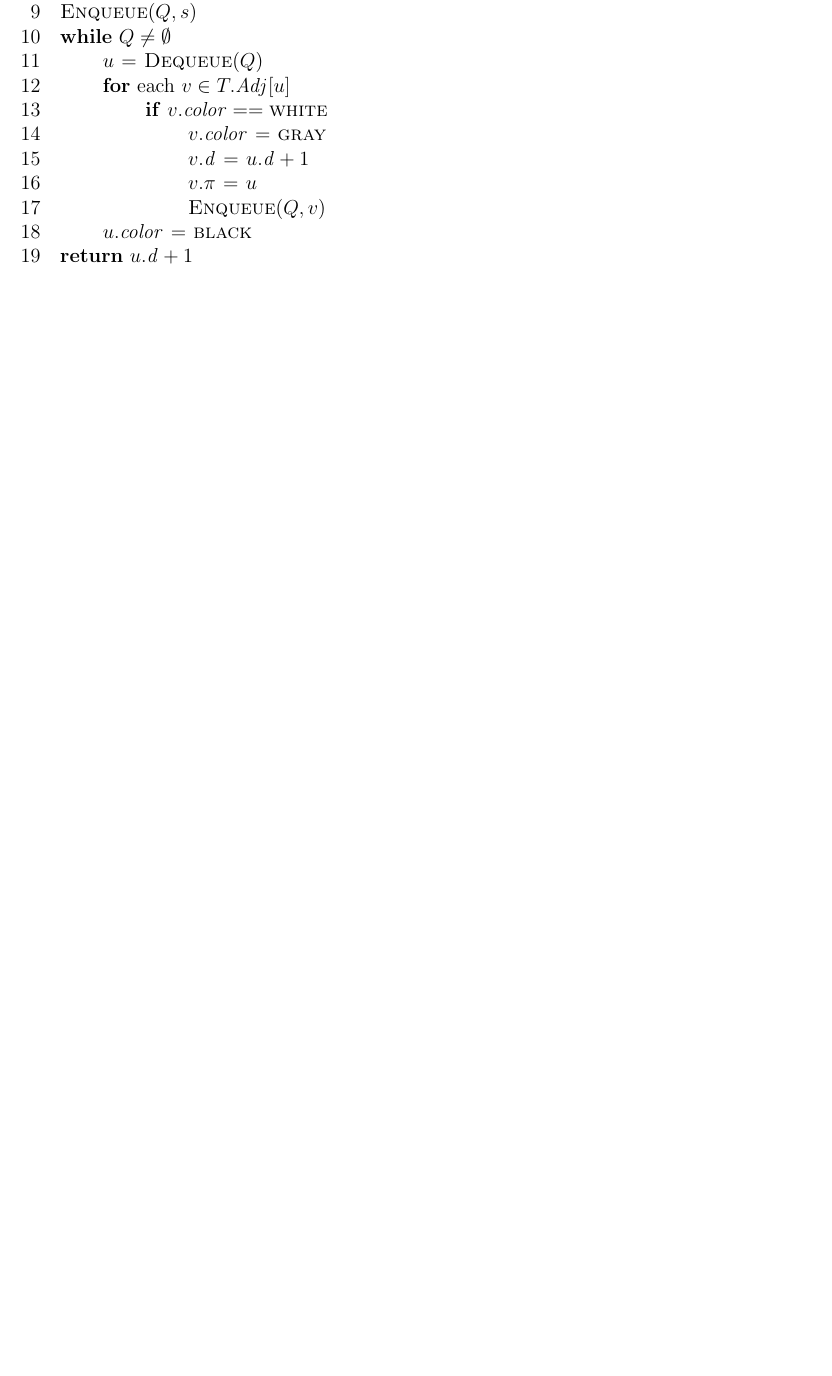
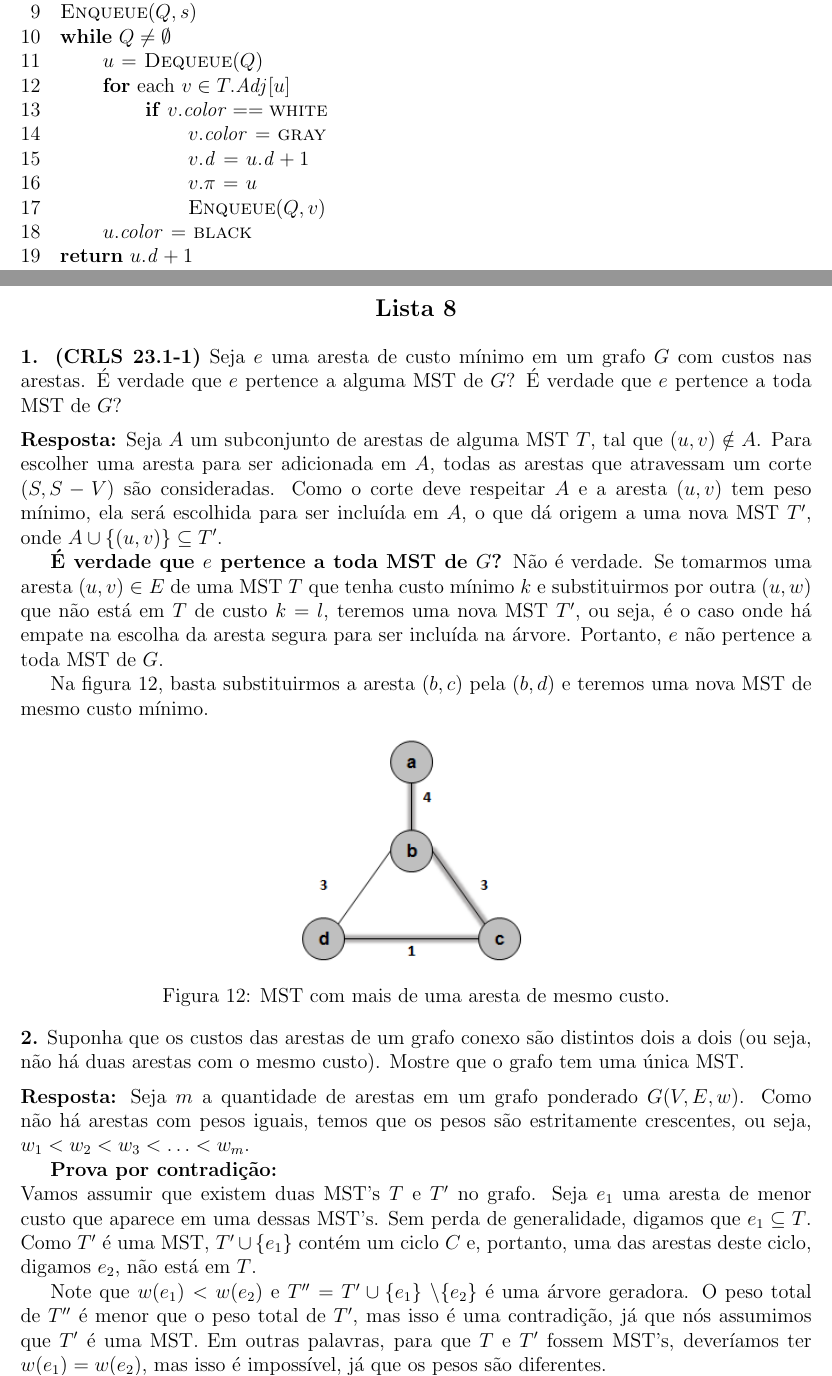
Before and after one commit to rodrigoadfaria/playground, a LaTeX document (algorithms/mac-5711-tex/main.tex, which reads algorithms/mac-5711-tex/l8/q8-01.tex, algorithms/mac-5711-tex/l8/q8-02.tex): part of page 17 of 18 before the commit and two parts of pages 17 and 18 of 21 after it, the two joined at a grey line, cut so that both start at the same text, the shorter picture padded with empty space. Compiled offline with pdfLaTeX.

Commit message:
Adding solutions for list 8 - 1 to 7, except 6.

```diff
--- /dev/null
+++ b/algorithms/mac-5711-tex/l8/q8-01.tex
@@ -0,0 +1,13 @@
+
+\noindent\textbf{1. (CRLS 23.1-1)} Seja $e$ uma aresta de custo mínimo em um grafo $G$ com custos nas arestas. É verdade que $e$ pertence a alguma MST de $G$? É verdade que $e$ pertence a toda MST de $G$?\\[6pt]
+\textbf{Resposta:} Seja $A$ um subconjunto de arestas de alguma MST $T$, tal que $(u, v) \notin A$. Para escolher uma aresta para ser adicionada em $A$, todas as arestas que atravessam um corte $(S, S-V)$ são consideradas. Como o corte deve respeitar $A$ e a aresta $(u, v)$ tem peso mínimo, ela será escolhida para ser incluída em $A$, o que dá origem a uma nova MST $T'$, onde $A \cup \{(u, v)\} \subseteq T'$.
+
+\textbf{É verdade que $e$ pertence a toda MST de $G$?}
+Não é verdade. Se tomarmos uma aresta $(u, v) \in E$ de uma MST $T$ que tenha custo mínimo $k$ e substituirmos por outra $(u, w)$ que não está em $T$ de custo $k = l$, teremos uma nova MST $T'$, ou seja, é o caso onde há empate na escolha da aresta segura para ser incluída na árvore. Portanto, $e$ não pertence a toda MST de $G$.
+
+Na figura \ref{fig:8.1-1}, basta substituirmos a aresta $(b, c)$ pela $(b, d)$ e teremos uma nova MST de mesmo custo mínimo.
+\begin{center}
+\includegraphics[width=0.4\textwidth]{q8-01.png}
+\captionof{figure}{MST com mais de uma aresta de mesmo custo.}
+\label{fig:8.1-1}
+\end{center}
--- /dev/null
+++ b/algorithms/mac-5711-tex/l8/q8-02.tex
@@ -0,0 +1,14 @@
+
+\noindent\textbf{2.} Suponha que os custos das arestas de um grafo conexo são distintos dois a dois (ou seja, não há duas arestas com o mesmo custo). Mostre que o grafo tem uma única MST.\\[6pt]
+\textbf{Resposta:} Seja $m$ a quantidade de arestas em um grafo ponderado $G(V, E, w)$. Como não há arestas com pesos iguais, temos que os pesos são estritamente crescentes, ou seja, $w_1 < w_2 < w_3 < \ldots < w_m$.
+
+\textbf{Prova por contradição:}\\
+Vamos assumir que existem duas MST's $T$ e $T'$ no grafo. Seja $e_1$ uma aresta de menor custo que aparece em uma dessas MST's. Sem perda de generalidade, digamos que $e_1 \subseteq T$. Como $T'$ é uma MST, $T' \cup \{e_1\}$ contém um ciclo $C$ e, portanto, uma das arestas deste ciclo, digamos $e_2$, não está em $T$.
+
+Note que $w(e_1) < w(e_2)$ e $T'' = T' \cup \{e_1\}$ \textbackslash $\{e_2\}$ é uma árvore geradora. O peso total de $T''$ é menor que o peso total de $T'$, mas isso é uma contradição, já que nós assumimos que $T'$ é uma MST. Em outras palavras, para que $T$ e $T'$ fossem MST's, deveríamos ter $w(e_1) = w(e_2)$, mas isso é impossível, já que os pesos são diferentes.
+
+\begin{center}
+\includegraphics[width=0.8\textwidth]{q8-02.png}
+\captionof{figure}{Exemplo de grafo com uma única MST com pesos nas arestas diferentes.}
+\label{fig:8.2-1}
+\end{center}
--- a/algorithms/mac-5711-tex/main.tex
+++ b/algorithms/mac-5711-tex/main.tex
@@ -161,3 +161,5 @@ Departamento de Ciência da Computação - IME/USP}
 \clearpage
 
 \begin{center}
+\textbf{\large{Lista 8}}
+\end{center}
```
Also changed, not shown: algorithms/mac-5711-tex/l8/q8-03.tex (added, +3 -0 lines), algorithms/mac-5711-tex/l8/q8-04.tex (added, +11 -0 lines), algorithms/mac-5711-tex/l8/q8-05.tex (added, +5 -0 lines), algorithms/mac-5711-tex/l8/q8-06.tex (added, +3 -0 lines), algorithms/mac-5711-tex/l8/q8-07.tex (added, +6 -0 lines), algorithms/mac-5711-tex/imgs/q8-01.png (added), algorithms/mac-5711-tex/imgs/q8-02.png (added), algorithms/mac-5711-tex/imgs/q8-04.png (added), algorithms/mac-5711-tex/main.pdf, algorithms/mac-5711-tex/main.tex (10 more changed lines), 1 other file.
